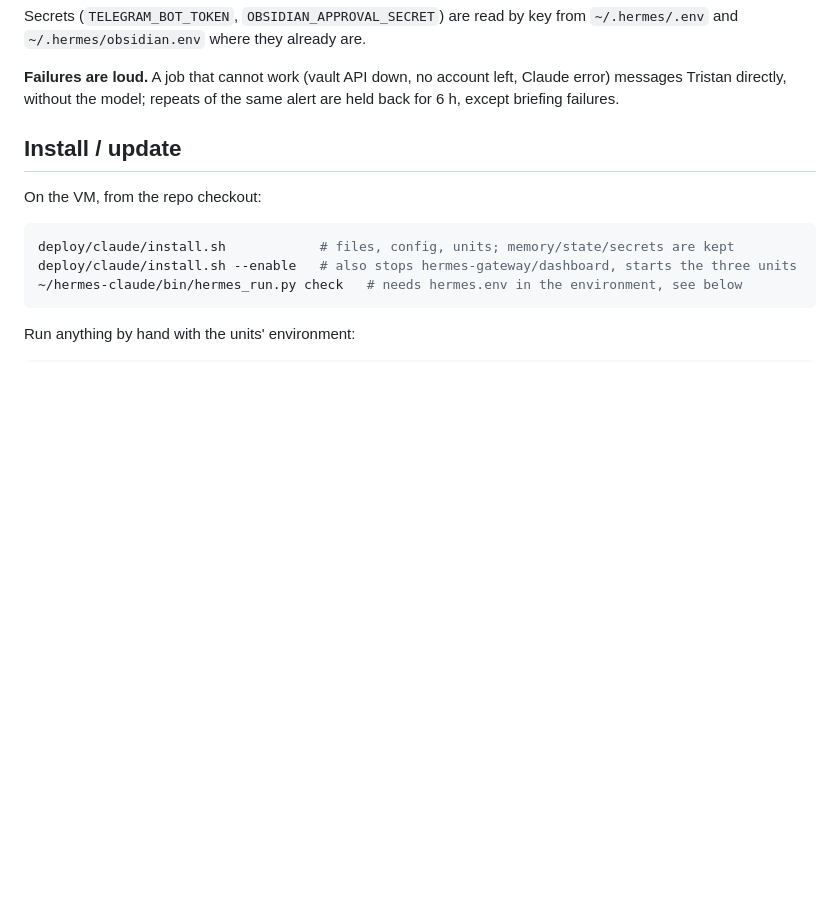
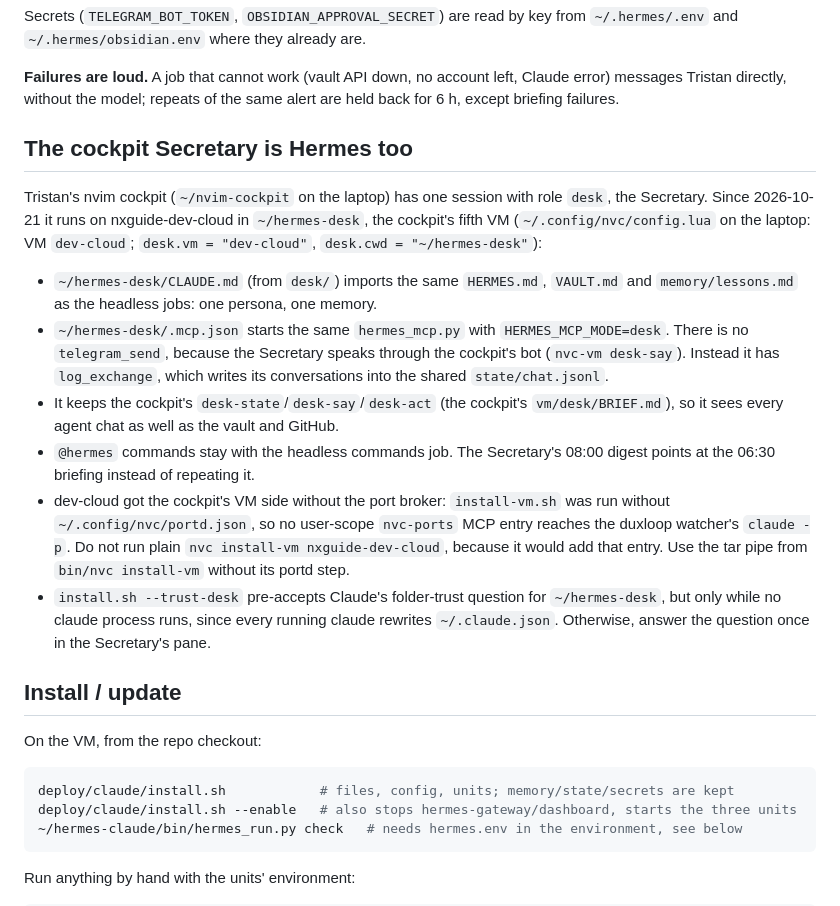
Before and after one commit to tristannextg/hermes-secretary, a Markdown page: deploy/claude/README.md, the part around the change. Rendered like a GitHub page; blank space fills up the shorter version.

Commit message:
hermes: document the cockpit secretary
Co-Authored-By: Claude Opus 5.5 <noreply@anthropic.com>
Claude-Session: https://claude.ai/code/session_01UeWhkGYoJR6av7Nm6iQp4G

```diff
--- a/deploy/claude/README.md
+++ b/deploy/claude/README.md
@@ -31,6 +31,17 @@ When every account is parked, chat answers with the reset time, commands wait, a
 Secrets (`TELEGRAM_BOT_TOKEN`, `OBSIDIAN_APPROVAL_SECRET`) are read by key from `~/.hermes/.env` and `~/.hermes/obsidian.env` where they already are.
 
 **Failures are loud.** A job that cannot work (vault API down, no account left, Claude error) messages Tristan directly, without the model; repeats of the same alert are held back for 6 h, except briefing failures.
+
+## The cockpit Secretary is Hermes too
+
+Tristan's nvim cockpit (`~/nvim-cockpit` on the laptop) has one session with role `desk`, the Secretary. Since 2026-10-21 it runs on nxguide-dev-cloud in `~/hermes-desk`, the cockpit's fifth VM (`~/.config/nvc/config.lua` on the laptop: VM `dev-cloud`; `desk.vm = "dev-cloud"`, `desk.cwd = "~/hermes-desk"`):
+
+- `~/hermes-desk/CLAUDE.md` (from `desk/`) imports the same `HERMES.md`, `VAULT.md` and `memory/lessons.md` as the headless jobs: one persona, one memory.
+- `~/hermes-desk/.mcp.json` starts the same `hermes_mcp.py` with `HERMES_MCP_MODE=desk`. There is no `telegram_send`, because the Secretary speaks through the cockpit's bot (`nvc-vm desk-say`). Instead it has `log_exchange`, which writes its conversations into the shared `state/chat.jsonl`.
+- It keeps the cockpit's `desk-state`/`desk-say`/`desk-act` (the cockpit's `vm/desk/BRIEF.md`), so it sees every agent chat as well as the vault and GitHub.
+- `@hermes` commands stay with the headless commands job. The Secretary's 08:00 digest points at the 06:30 briefing instead of repeating it.
+- dev-cloud got the cockpit's VM side without the port broker: `install-vm.sh` was run without `~/.config/nvc/portd.json`, so no user-scope `nvc-ports` MCP entry reaches the duxloop watcher's `claude -p`. Do not run plain `nvc install-vm nxguide-dev-cloud`, because it would add that entry. Use the tar pipe from `bin/nvc install-vm` without its portd step.
+- `install.sh --trust-desk` pre-accepts Claude's folder-trust question for `~/hermes-desk`, but only while no claude process runs, since every running claude rewrites `~/.claude.json`. Otherwise, answer the question once in the Secretary's pane.
 
 ## Install / update
 
```
